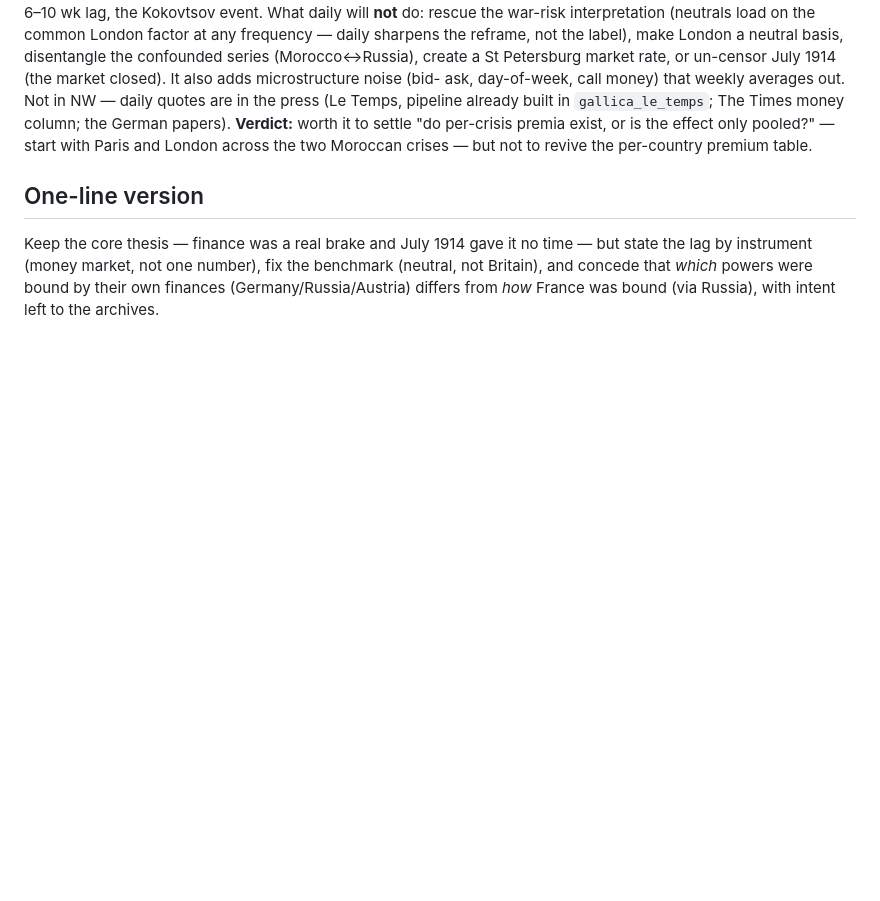
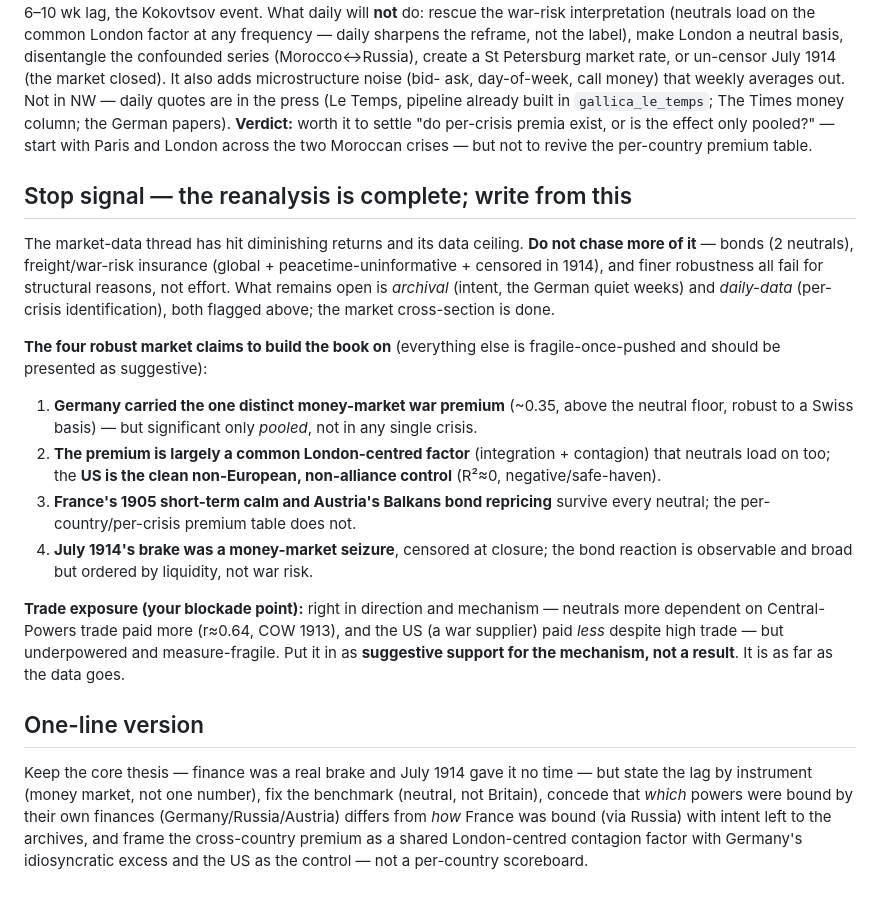
Before and after one commit to drcarls/vols, a Markdown page: docs/for_the_book.md, the part around the change. Drawn GitHub-style; blank space fills up the shorter version.

Commit message:
docs: close the trade-exposure thread -- bonds/freight can't harden it; add the book stop-signal
Task A (bond cross-section): infeasible -- NW's bond file has only 2 European
neutrals (Netherlands, Italy), so n~2 can't test the trade-exposure hypothesis.

Task B (freight/war-risk insurance): can't improve on the money-market test either,
for structural reasons -- global not country-specific (no cross-section), and
peacetime-uninformative (war-risk priced only from Aug 1914, censored/descriptive;
pre-war freight tracked the business cycle). Klovland's monthly indices exist but
only inside paper appendices.

So the n=8 money-market COW test is the best obtainable test of the blockade
channel: direction right and consistent (US break confirms disruptive dependence
not volume), magnitude fragile. Records this in trade_exposure.md and adds a
"stop signal" + the four robust market claims to for_the_book.md so the writing can
proceed from a fixed synthesis without further rabbit-holing. Docs only.

Co-Authored-By: Claude Opus 4.8 <noreply@anthropic.com>
Claude-Session: https://claude.ai/code/session_01LTBRX2zXDymEQ4c8u68vuY

```diff
--- a/docs/for_the_book.md
+++ b/docs/for_the_book.md
@@ -207,10 +207,40 @@ money column; the German papers). **Verdict:** worth it to settle "do per-crisis
 premia exist, or is the effect only pooled?" — start with Paris and London across
 the two Moroccan crises — but not to revive the per-country premium table.
 
+## Stop signal — the reanalysis is complete; write from this
+
+The market-data thread has hit diminishing returns and its data ceiling. **Do not
+chase more of it** — bonds (2 neutrals), freight/war-risk insurance (global +
+peacetime-uninformative + censored in 1914), and finer robustness all fail for
+structural reasons, not effort. What remains open is *archival* (intent, the German
+quiet weeks) and *daily-data* (per-crisis identification), both flagged above; the
+market cross-section is done.
+
+**The four robust market claims to build the book on** (everything else is
+fragile-once-pushed and should be presented as suggestive):
+1. **Germany carried the one distinct money-market war premium** (~0.35, above the
+   neutral floor, robust to a Swiss basis) — but significant only *pooled*, not in
+   any single crisis.
+2. **The premium is largely a common London-centred factor** (integration +
+   contagion) that neutrals load on too; the **US is the clean non-European,
+   non-alliance control** (R²≈0, negative/safe-haven).
+3. **France's 1905 short-term calm and Austria's Balkans bond repricing** survive
+   every neutral; the per-country/per-crisis premium table does not.
+4. **July 1914's brake was a money-market seizure**, censored at closure; the
+   bond reaction is observable and broad but ordered by liquidity, not war risk.
+
+**Trade exposure (your blockade point):** right in direction and mechanism —
+neutrals more dependent on Central-Powers trade paid more (r≈0.64, COW 1913), and
+the US (a war supplier) paid *less* despite high trade — but underpowered and
+measure-fragile. Put it in as **suggestive support for the mechanism, not a
+result**. It is as far as the data goes.
+
 ## One-line version
 
 Keep the core thesis — finance was a real brake and July 1914 gave it no time —
 but state the lag by instrument (money market, not one number), fix the benchmark
-(neutral, not Britain), and concede that *which* powers were bound by their own
-finances (Germany/Russia/Austria) differs from *how* France was bound (via
-Russia), with intent left to the archives.
+(neutral, not Britain), concede that *which* powers were bound by their own
+finances (Germany/Russia/Austria) differs from *how* France was bound (via Russia)
+with intent left to the archives, and frame the cross-country premium as a shared
+London-centred contagion factor with Germany's idiosyncratic excess and the US as
+the control — not a per-country scoreboard.
```
Also changed, not shown: war_premia/results/trade_exposure.md (+19 -0 lines).
